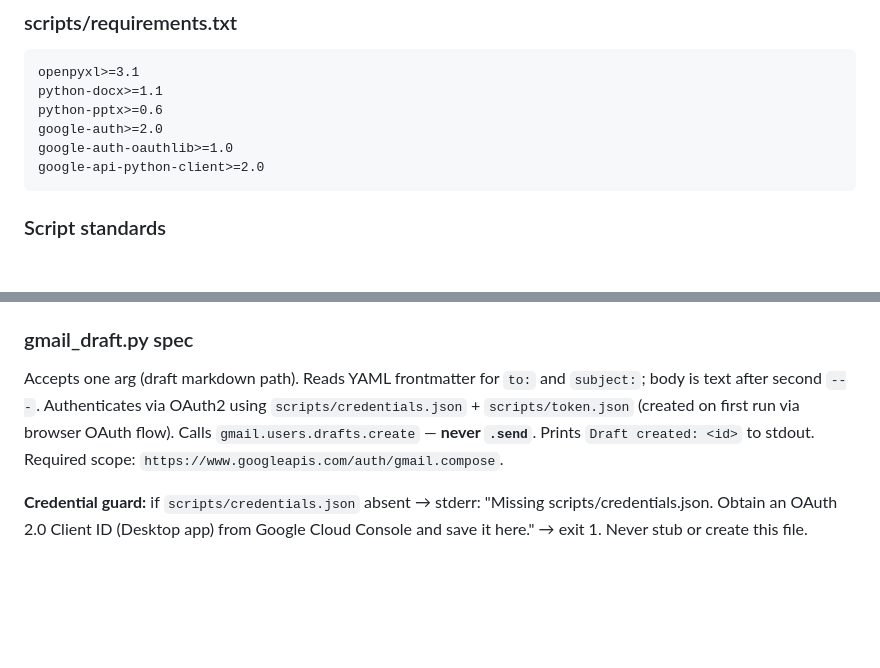
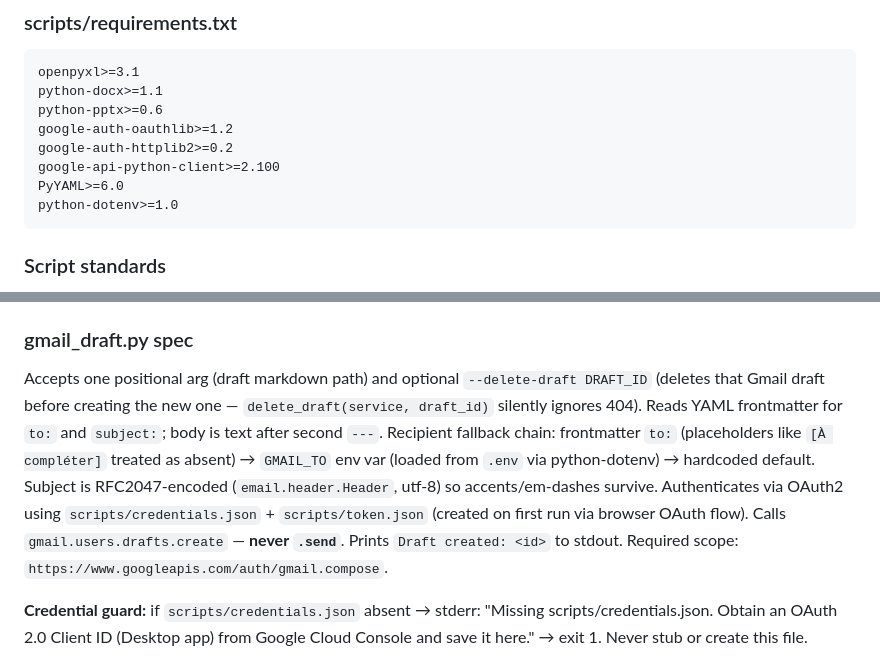
Before and after one commit to Code-Nam/multiagent-event-planner, a Markdown page: .claude/agents/py-dev.md, 2 parts joined by grey strips. Rendered like a GitHub page; blank space fills up the shorter version.

Commit message:
docs(agents): sync py-dev spec with scripts, extend reviewer scope
py-dev's gmail_draft spec omitted --delete-draft, RFC2047 encoding and
the GMAIL_TO fallback chain, and its requirements spec missed PyYAML
and python-dotenv — regenerating from spec would break both scripts.
claude-reviewer now audits scripts/ so drift is caught on future runs.

Co-Authored-By: Claude Fable 5 <noreply@anthropic.com>

````diff
--- a/.claude/agents/py-dev.md
+++ b/.claude/agents/py-dev.md
@@ -70,9 +70,11 @@ receipt:
 openpyxl>=3.1
 python-docx>=1.1
 python-pptx>=0.6
-google-auth>=2.0
-google-auth-oauthlib>=1.0
-google-api-python-client>=2.0
+google-auth-oauthlib>=1.2
+google-auth-httplib2>=0.2
+google-api-python-client>=2.100
+PyYAML>=6.0
+python-dotenv>=1.0
 ```
 
 ### Script standards
@@ -107,7 +109,7 @@ Accepts one positional arg and optional `--template`, `--output`. Finds the cove
 
 ### gmail_draft.py spec
 
-Accepts one arg (draft markdown path). Reads YAML frontmatter for `to:` and `subject:`; body is text after second `---`. Authenticates via OAuth2 using `scripts/credentials.json` + `scripts/token.json` (created on first run via browser OAuth flow). Calls `gmail.users.drafts.create` — **never `.send`**. Prints `Draft created: <id>` to stdout. Required scope: `https://www.googleapis.com/auth/gmail.compose`.
+Accepts one positional arg (draft markdown path) and optional `--delete-draft DRAFT_ID` (deletes that Gmail draft before creating the new one — `delete_draft(service, draft_id)` silently ignores 404). Reads YAML frontmatter for `to:` and `subject:`; body is text after second `---`. Recipient fallback chain: frontmatter `to:` (placeholders like `[À compléter]` treated as absent) → `GMAIL_TO` env var (loaded from `.env` via python-dotenv) → hardcoded default. Subject is RFC2047-encoded (`email.header.Header`, utf-8) so accents/em-dashes survive. Authenticates via OAuth2 using `scripts/credentials.json` + `scripts/token.json` (created on first run via browser OAuth flow). Calls `gmail.users.drafts.create` — **never `.send`**. Prints `Draft created: <id>` to stdout. Required scope: `https://www.googleapis.com/auth/gmail.compose`.
 
 **Credential guard:** if `scripts/credentials.json` absent → stderr: "Missing scripts/credentials.json. Obtain an OAuth 2.0 Client ID (Desktop app) from Google Cloud Console and save it here." → exit 1. Never stub or create this file.
 
````
Also changed, not shown: .claude/agents/claude-reviewer.md (+7 -0 lines).
